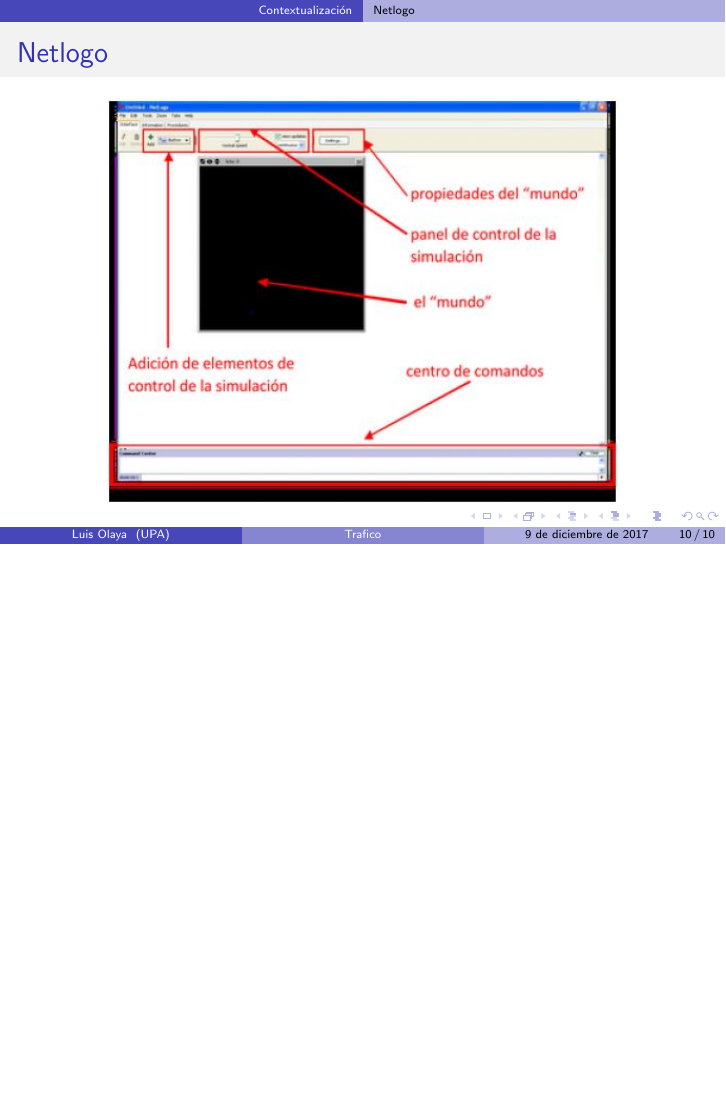
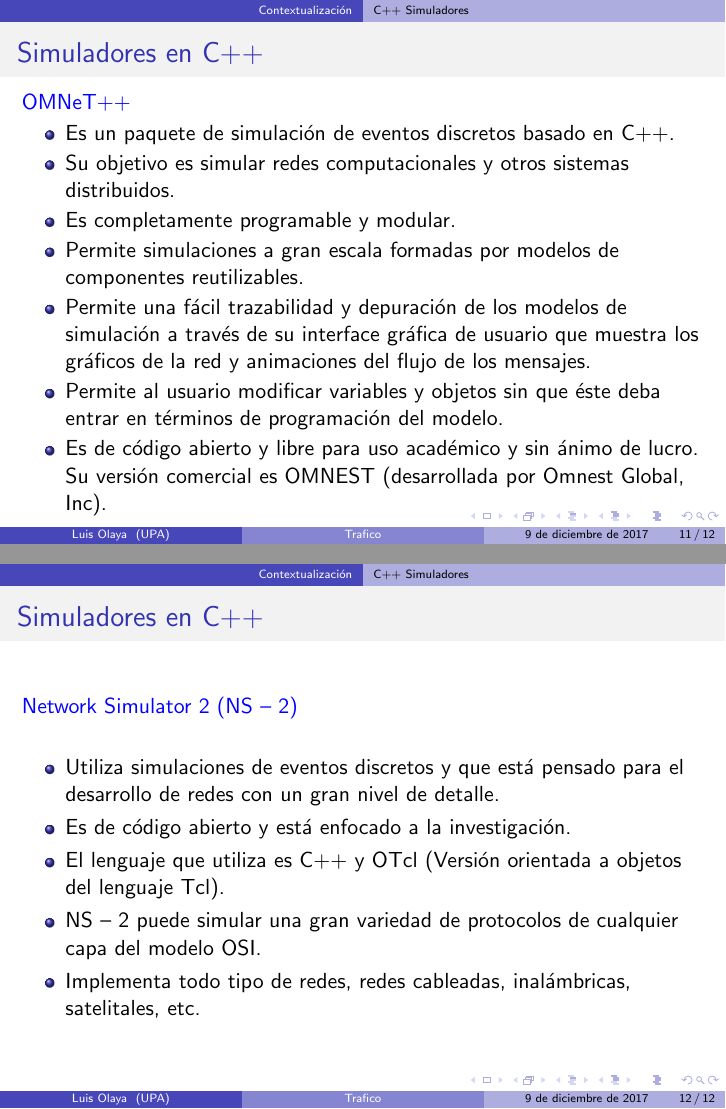
Before and after one commit to LuisOlaya/PresentacionLatex, LaTeX slides (presentacion/presentacion.tex): page 10 of 10 before the commit and pages 11 and 12 of 12 after it, the two joined at a grey line, the shorter picture padded with empty space. Compiled offline with pdfLaTeX.

Commit message:
contextualizacion - simulacion

```diff
--- a/presentacion/presentacion.tex
+++ b/presentacion/presentacion.tex
@@ -240,5 +240,44 @@
 		\includegraphics[scale=0.7]{partes_Netlogo.JPG}
 	\end{figure}
 \end{frame}
+\subsection{C++ Simuladores }
 
+%
+%%------------------------------------------------
+%\section{Características}
+%%------------------------------------------------
+%
+\begin{frame}[fragile] % Need to use the fragile option when verbatim is used in the slide
+
+	\frametitle{Simuladores en C++}
+	\textcolor{blue}{OMNeT++}
+	\begin{itemize}
+		\item Es un paquete de simulación de eventos discretos basado en C++.
+		\item Su objetivo es simular redes computacionales y otros sistemas distribuidos.
+		\item Es completamente programable y modular.
+		\item Permite simulaciones a gran escala formadas por modelos de componentes reutilizables.
+		\item Permite una fácil trazabilidad y depuración de los modelos de simulación a través de su interface gráfica de usuario que muestra los gráficos de la red y animaciones del flujo de los mensajes.
+		\item Permite al usuario modificar variables y objetos sin que éste deba entrar en términos de programación del modelo.
+		\item Es de código abierto y libre para uso académico y sin ánimo de lucro. Su versión comercial es OMNEST (desarrollada por Omnest Global, Inc).
+
+	\end{itemize}
+
+\end{frame}
+%
+%%------------------------------------------------
+%
+\begin{frame}
+	\frametitle{Simuladores en C++}
+	\textcolor{blue}{Network Simulator 2 (NS – 2)}
+	\vspace{0.5cm}
+	\begin{itemize}
+		\item Utiliza simulaciones de eventos discretos y que está pensado para el desarrollo de redes con un gran nivel de detalle.
+		\item Es de código abierto y está enfocado a la investigación.
+		\item El lenguaje que utiliza es C++ y OTcl (Versión orientada a objetos del lenguaje Tcl).
+		\item NS – 2 puede simular una gran variedad de protocolos de cualquier capa del modelo OSI.
+		\item Implementa todo tipo de redes, redes cableadas, inalámbricas, satelitales, etc.
+	\end{itemize}
+
+
+\end{frame}
 \end{document}
```
Also changed, not shown: presentacion/presentacion.pdf, 7 other files.
